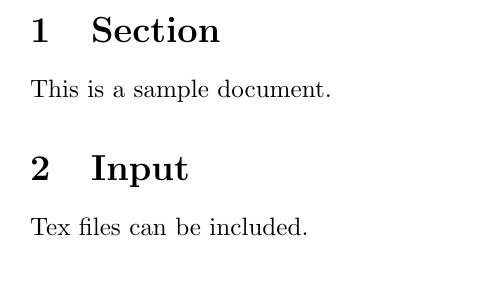
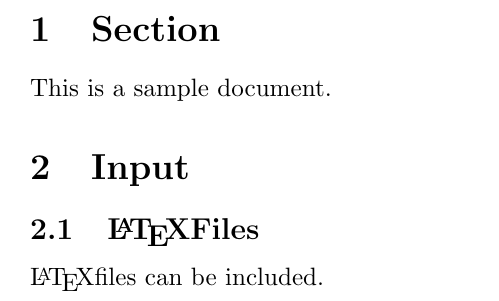
Before and after one commit to HiroakiMikami/generator-latex-with-markdown, a LaTeX document (generators/app/templates/src/main.tex, which reads generators/app/templates/src/doc/dummy1.tex): part of the page, cut so that both start at the same text. Compiled offline with pdfLaTeX.

Commit message:
Update a tex example
  ref #2

```diff
--- a/generators/app/templates/src/doc/dummy1.tex
+++ b/generators/app/templates/src/doc/dummy1.tex
@@ -1 +1,2 @@
-Tex files can be included.
+\subsection{\LaTeX Files}
+\LaTeX files can be included.
```
